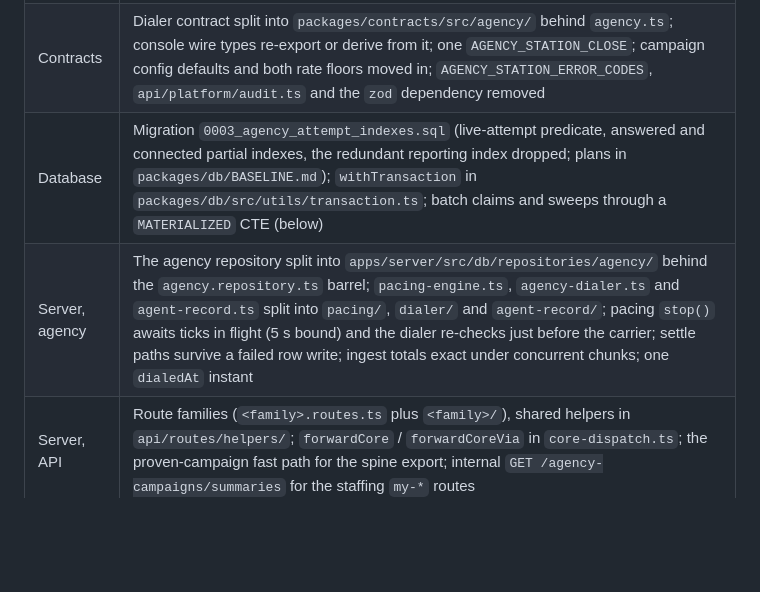
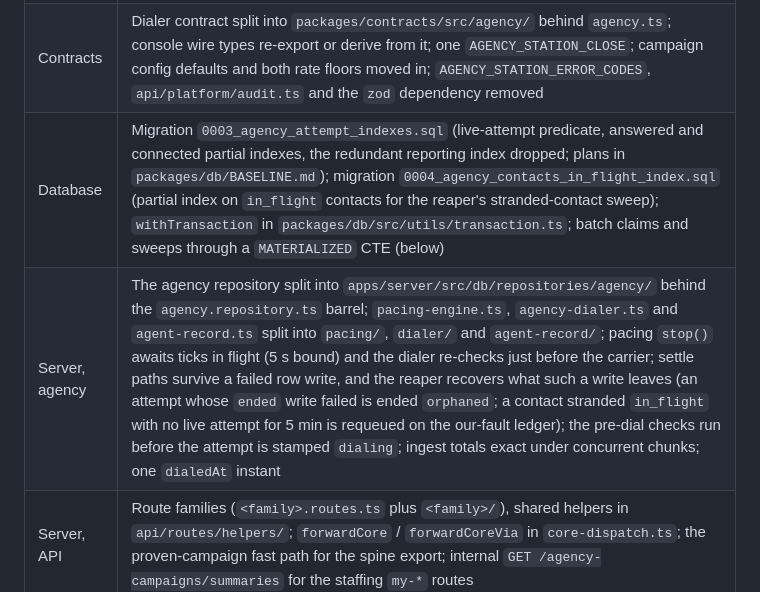
Before and after one commit to sapieonic/magick-agency, a Markdown page: docs/status.md, the part around the change. GitHub-like rendering; blank space fills up the shorter version.

Commit message:
docs: mention migration 0004 and the reaper's settle-write recovery
Co-Authored-By: Claude Opus 5.5 <noreply@anthropic.com>
Claude-Session: https://claude.ai/code/session_01NnGzYN1PDKmsZrLG6dEEgn

```diff
--- a/docs/status.md
+++ b/docs/status.md
@@ -53,8 +53,8 @@ defaults still to ratify are in [`decisions.md`](decisions.md), "Rulings of 2026
 |---|---|
 | Shared UI | New package `packages/web-ui` (B23): the 15 shared components, `ToastContext`, `global.css`, error and format helpers, `parseApiErrorBody`, `useAsyncResource`, `useDialogFocus` (one focus trap), `mapWithConcurrency`; both SPAs import it, `docker/web.Dockerfile` copies it, and it has its own branding guard |
 | Contracts | Dialer contract split into `packages/contracts/src/agency/` behind `agency.ts`; console wire types re-export or derive from it; one `AGENCY_STATION_CLOSE`; campaign config defaults and both rate floors moved in; `AGENCY_STATION_ERROR_CODES`, `api/platform/audit.ts` and the `zod` dependency removed |
-| Database | Migration `0003_agency_attempt_indexes.sql` (live-attempt predicate, answered and connected partial indexes, the redundant reporting index dropped; plans in `packages/db/BASELINE.md`); `withTransaction` in `packages/db/src/utils/transaction.ts`; batch claims and sweeps through a `MATERIALIZED` CTE (below) |
-| Server, agency | The agency repository split into `apps/server/src/db/repositories/agency/` behind the `agency.repository.ts` barrel; `pacing-engine.ts`, `agency-dialer.ts` and `agent-record.ts` split into `pacing/`, `dialer/` and `agent-record/`; pacing `stop()` awaits ticks in flight (5 s bound) and the dialer re-checks just before the carrier; settle paths survive a failed row write; ingest totals exact under concurrent chunks; one `dialedAt` instant |
+| Database | Migration `0003_agency_attempt_indexes.sql` (live-attempt predicate, answered and connected partial indexes, the redundant reporting index dropped; plans in `packages/db/BASELINE.md`); migration `0004_agency_contacts_in_flight_index.sql` (partial index on `in_flight` contacts for the reaper's stranded-contact sweep); `withTransaction` in `packages/db/src/utils/transaction.ts`; batch claims and sweeps through a `MATERIALIZED` CTE (below) |
+| Server, agency | The agency repository split into `apps/server/src/db/repositories/agency/` behind the `agency.repository.ts` barrel; `pacing-engine.ts`, `agency-dialer.ts` and `agent-record.ts` split into `pacing/`, `dialer/` and `agent-record/`; pacing `stop()` awaits ticks in flight (5 s bound) and the dialer re-checks just before the carrier; settle paths survive a failed row write, and the reaper recovers what such a write leaves (an attempt whose `ended` write failed is ended `orphaned`; a contact stranded `in_flight` with no live attempt for 5 min is requeued on the our-fault ledger); the pre-dial checks run before the attempt is stamped `dialing`; ingest totals exact under concurrent chunks; one `dialedAt` instant |
 | Server, API | Route families (`<family>.routes.ts` plus `<family>/`), shared helpers in `api/routes/helpers/`; `forwardCore` / `forwardCoreVia` in `core-dispatch.ts`; the proven-campaign fast path for the spine export; internal `GET /agency-campaigns/summaries` for the staffing `my-*` routes |
 | Server, voice | `webrtc-bridge-manager.ts` split into `core/bridge/` (admission, types, WS tokens); the unstored-token memo capped at 10 000 |
 | Console | Large pages, hooks and utils split into folders (campaign detail, campaigns home, station, analytics, roster, overview, config form); one display locale `en-IN` and one rounding rule on the analytics surfaces; a typed `EventCatalog` for analytics; `useTeam` / `useAccounts` / `usePhoneNumbers` on `useAsyncResource` |
```
Also changed, not shown: docs/architecture.md (+2 -1 lines), docs/operations.md (+3 -2 lines).
